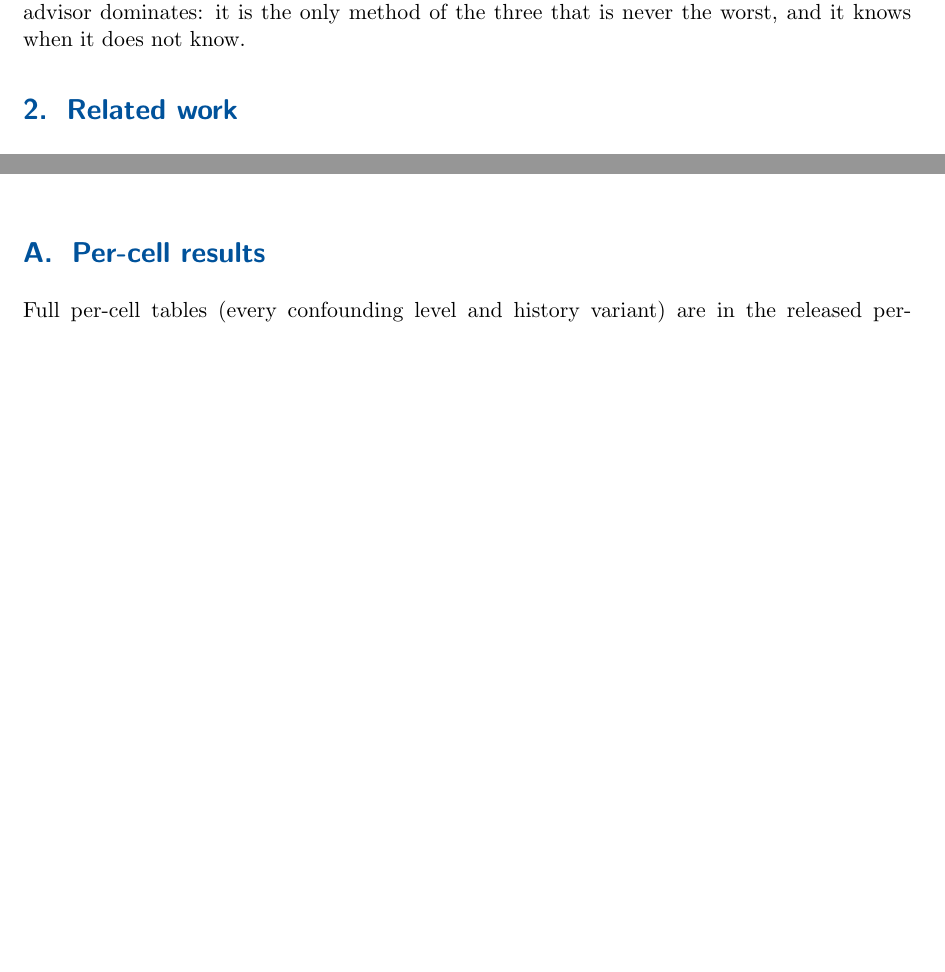
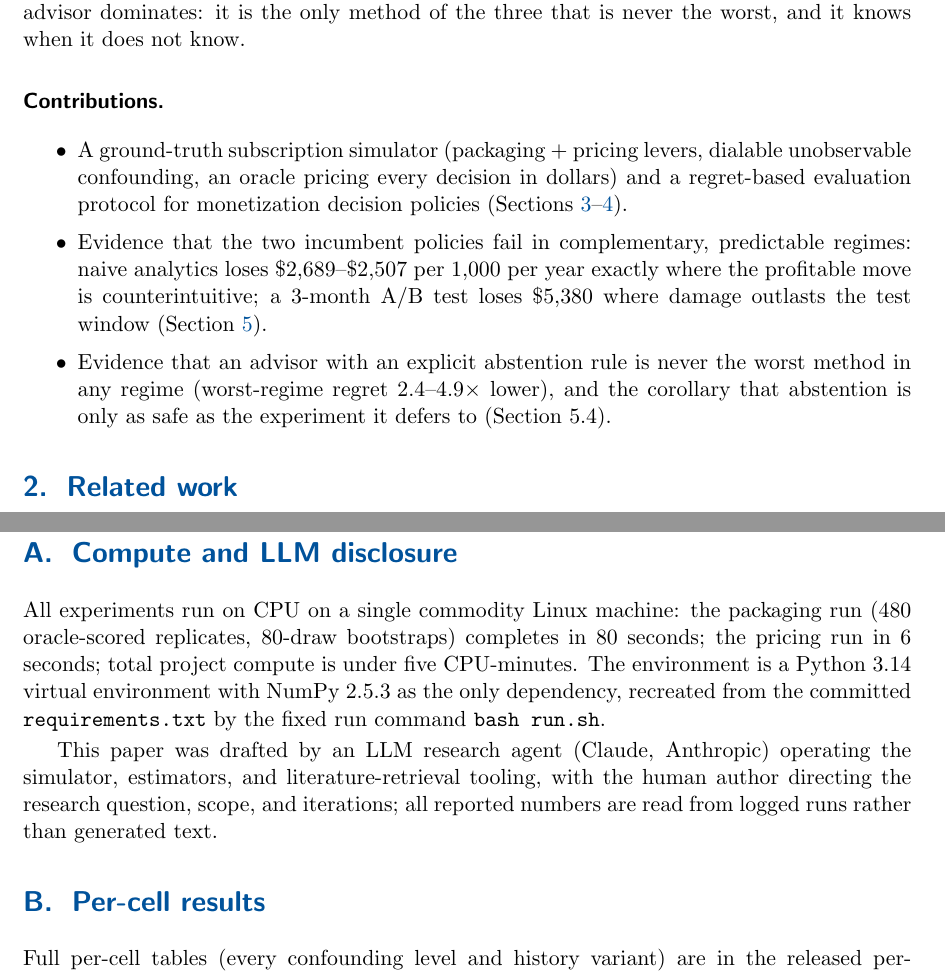
Before and after one commit to VasPug/subscription-causal-advisor, a LaTeX paper (paper.tex): two parts of pages 2 and 7 of 7 before the commit and two parts of pages 2 and 8 of 8 after it, joined at a grey line, cut so that both start at the same text, the shorter picture padded with empty space. Compiled offline with pdfLaTeX.

Commit message:
Apply ml-paper-writing checklist: contribution bullets, compute + LLM disclosure, CI pointers in table captions

```diff
--- a/paper.tex
+++ b/paper.tex
@@ -107,6 +107,23 @@ feasible) but ``which decision policy avoids catastrophic regret across the
 regimes a business cannot distinguish in advance?'' On that question the
 advisor dominates: it is the only method of the three that is never the worst,
 and it knows when it does not know.
+
+\paragraph{Contributions}
+\begin{itemize}\setlength\itemsep{1pt}
+  \item A ground-truth subscription simulator (packaging + pricing levers,
+    dialable unobservable confounding, an oracle pricing every decision in
+    dollars) and a regret-based evaluation protocol for monetization decision
+    policies (Sections~\ref{sec:sim}--\ref{sec:methods}).
+  \item Evidence that the two incumbent policies fail in complementary,
+    predictable regimes: naive analytics loses \$2{,}689--\$2{,}507 per
+    1{,}000 per year exactly where the profitable move is counterintuitive;
+    a 3-month A/B test loses \$5{,}380 where damage outlasts the test window
+    (Section~\ref{sec:results}).
+  \item Evidence that an advisor with an explicit abstention rule is never
+    the worst method in any regime (worst-regime regret $2.4$--$4.9\times$
+    lower), and the corollary that abstention is only as safe as the
+    experiment it defers to (Section~5.4).
+\end{itemize}
 
 \section{Related work}
 \paragraph{Validating observational methods against experiments}
@@ -445,6 +464,20 @@ J.~Young, M.~Ngatia, and E.~W. Dillon.
 
 \appendix
 
+\section{Compute and LLM disclosure}
+\label{app:compute}
+All experiments run on CPU on a single commodity Linux machine: the packaging
+run (480 oracle-scored replicates, 80-draw bootstraps) completes in 80
+seconds; the pricing run in 6 seconds; total project compute is under five
+CPU-minutes. The environment is a Python~3.14 virtual environment with NumPy
+2.5.3 as the only dependency, recreated from the committed
+\texttt{requirements.txt} by the fixed run command \texttt{bash run.sh}.
+
+This paper was drafted by an LLM research agent (Claude, Anthropic) operating
+the simulator, estimators, and literature-retrieval tooling, with the human
+author directing the research question, scope, and iterations; all reported
+numbers are read from logged runs rather than generated text.
+
 \section{Per-cell results}
 \label{app:cells}
 Full per-cell tables (every confounding level and history variant) are in the
```
Also changed, not shown: paper.tex (6 more changed lines).
